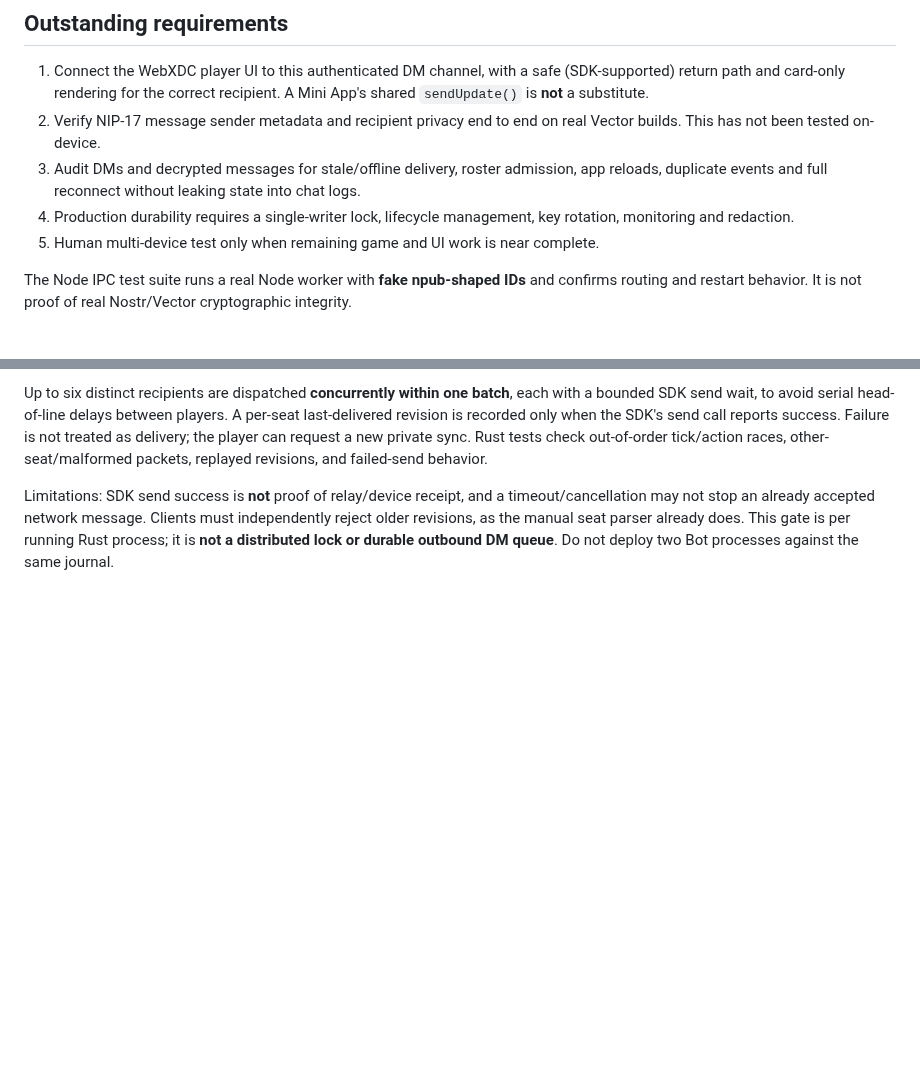
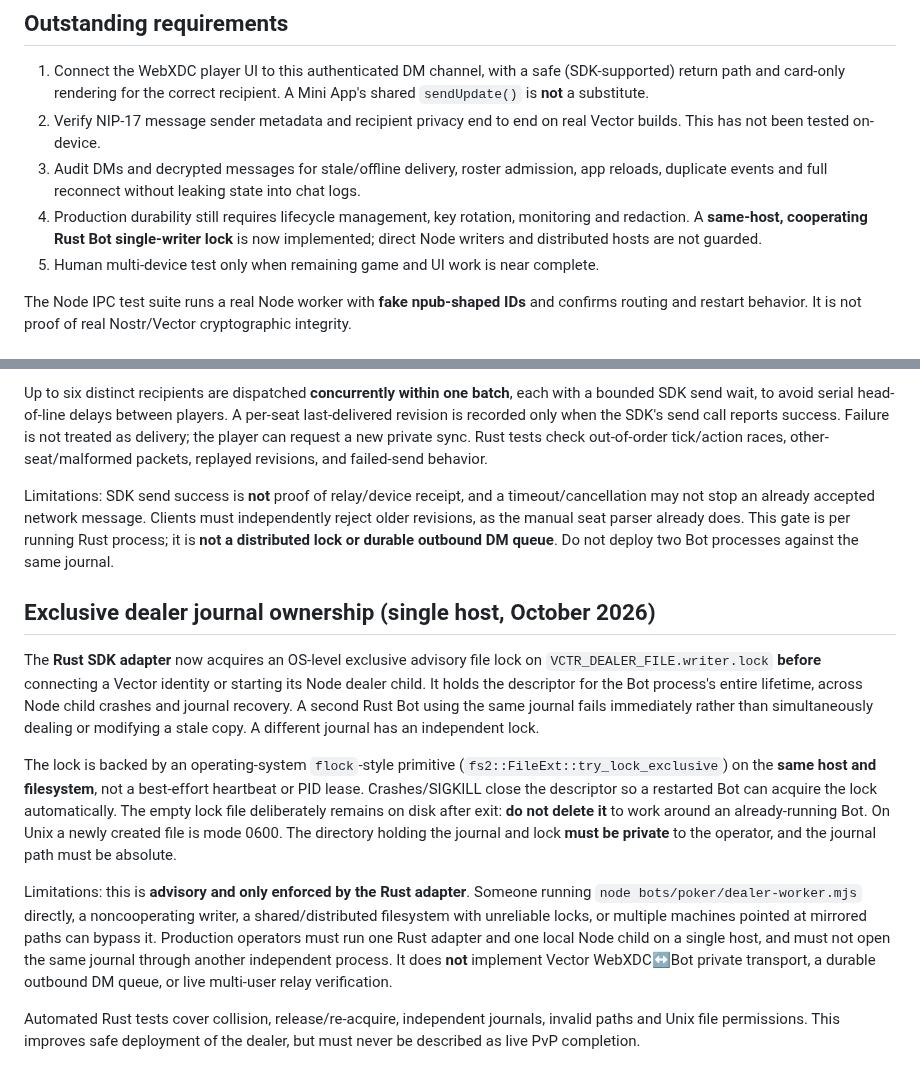
Before and after one commit to badjoke-lab/vctrtable, a Markdown page: docs/VECTOR-SDK-ADAPTER.md, 2 parts joined by grey strips. Rendered like a GitHub page; blank space fills up the shorter version.

Commit message:
docs: single-host OS journal lease, safe restart and limits

```diff
--- a/docs/VECTOR-SDK-ADAPTER.md
+++ b/docs/VECTOR-SDK-ADAPTER.md
@@ -44,7 +44,7 @@ The full state DM is JSON with the current room revision, public state and recip
 1. Connect the WebXDC player UI to this authenticated DM channel, with a safe (SDK-supported) return path and card-only rendering for the correct recipient. A Mini App's shared `sendUpdate()` is **not** a substitute.
 2. Verify NIP-17 message sender metadata and recipient privacy end to end on real Vector builds. This has not been tested on-device.
 3. Audit DMs and decrypted messages for stale/offline delivery, roster admission, app reloads, duplicate events and full reconnect without leaking state into chat logs.
-4. Production durability requires a single-writer lock, lifecycle management, key rotation, monitoring and redaction.
+4. Production durability still requires lifecycle management, key rotation, monitoring and redaction. A **same-host, cooperating Rust Bot single-writer lock** is now implemented; direct Node writers and distributed hosts are not guarded.
 5. Human multi-device test only when remaining game and UI work is near complete.
 
 The Node IPC test suite runs a real Node worker with **fake npub-shaped IDs** and confirms routing and restart behavior. It is not proof of real Nostr/Vector cryptographic integrity.
@@ -78,3 +78,34 @@ The Rust adapter now serializes whole **private-delivery batches** with an in-pr
 Up to six distinct recipients are dispatched **concurrently within one batch**, each with a bounded SDK send wait, to avoid serial head-of-line delays between players. A per-seat last-delivered revision is recorded only when the SDK's send call reports success. Failure is not treated as delivery; the player can request a new private sync. Rust tests check out-of-order tick/action races, other-seat/malformed packets, replayed revisions, and failed-send behavior.
 
 Limitations: SDK send success is **not** proof of relay/device receipt, and a timeout/cancellation may not stop an already accepted network message. Clients must independently reject older revisions, as the manual seat parser already does. This gate is per running Rust process; it is **not a distributed lock or durable outbound DM queue**. Do not deploy two Bot processes against the same journal.
+
+## Exclusive dealer journal ownership (single host, October 2026)
+
+The **Rust SDK adapter** now acquires an OS-level exclusive advisory file lock on
+`VCTR_DEALER_FILE.writer.lock` **before** connecting a Vector identity or
+starting its Node dealer child. It holds the descriptor for the Bot process's
+entire lifetime, across Node child crashes and journal recovery. A second Rust
+Bot using the same journal fails immediately rather than simultaneously
+dealing or modifying a stale copy. A different journal has an independent lock.
+
+The lock is backed by an operating-system `flock`-style primitive
+(`fs2::FileExt::try_lock_exclusive`) on the **same host and filesystem**,
+not a best-effort heartbeat or PID lease. Crashes/SIGKILL close the
+descriptor so a restarted Bot can acquire the lock automatically. The empty
+lock file deliberately remains on disk after exit: **do not delete it** to
+work around an already-running Bot. On Unix a newly created file is mode
+0600. The directory holding the journal and lock **must be private** to the
+operator, and the journal path must be absolute.
+
+Limitations: this is **advisory and only enforced by the Rust adapter**.
+Someone running `node bots/poker/dealer-worker.mjs` directly, a noncooperating
+writer, a shared/distributed filesystem with unreliable locks, or multiple
+machines pointed at mirrored paths can bypass it. Production operators must
+run one Rust adapter and one local Node child on a single host, and
+must not open the same journal through another independent process.
+It does **not** implement Vector WebXDC↔Bot private transport, a
+durable outbound DM queue, or live multi-user relay verification.
+
+Automated Rust tests cover collision, release/re-acquire, independent
+journals, invalid paths and Unix file permissions. This improves safe
+deployment of the dealer, but must never be described as live PvP completion.
```
